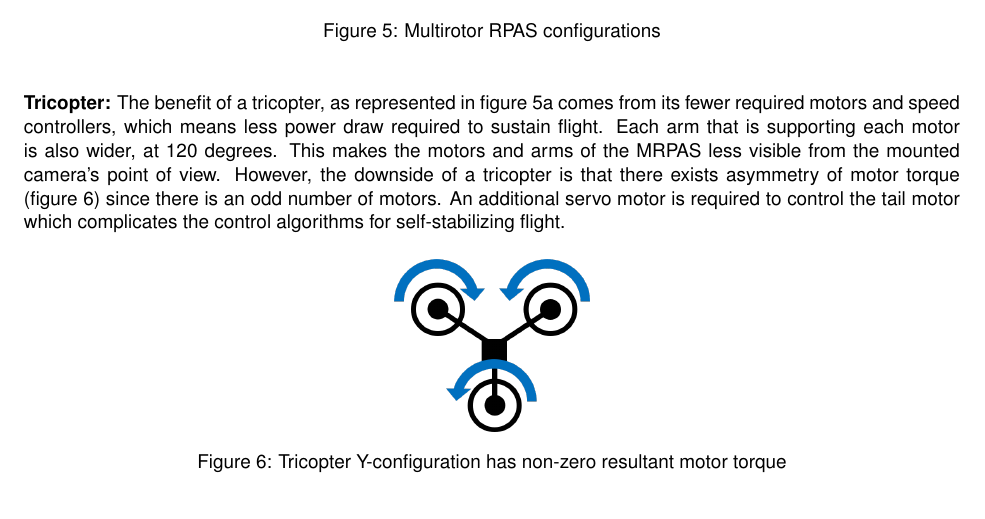
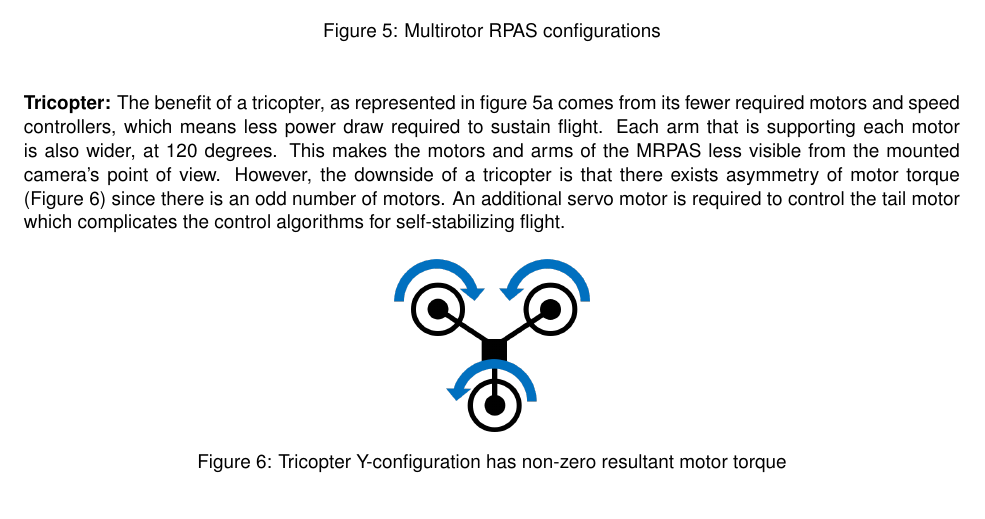
Before and after one commit to Capstone-Skynet/Capstone-Skynet.github.io, a LaTeX document (docs/design/design_document.tex, which reads docs/design/3_2_multirotor.tex): part of page 14 of 21, cut so that both start at the same text. Compiled offline with pdfLaTeX.

Commit message:
Update docs/design/3_2_multirotor.tex

```diff
--- a/docs/design/3_2_multirotor.tex
+++ b/docs/design/3_2_multirotor.tex
@@ -34,7 +34,7 @@ A multirotor RPAS (MRPAS) has several common configurations, a tricopter, a quad
 \textbf{Tricopter: }The benefit of a tricopter, as represented in figure \ref{fig:tricopter-y} comes from its fewer required motors and speed controllers,
 which means less power draw required to sustain flight. Each arm that is supporting each motor is also wider, at 120
 degrees. This makes the motors and arms of the MRPAS less visible from the mounted camera's point of view.
-However, the downside of a tricopter is that there exists asymmetry of motor torque (figure \ref{fig:tricopter-y-t}) since
+However, the downside of a tricopter is that there exists asymmetry of motor torque (Figure \ref{fig:tricopter-y-t}) since
 there is an odd number of motors. An additional servo motor is required to control the tail motor which
 complicates the control algorithms for self-stabilizing flight.
 
```
